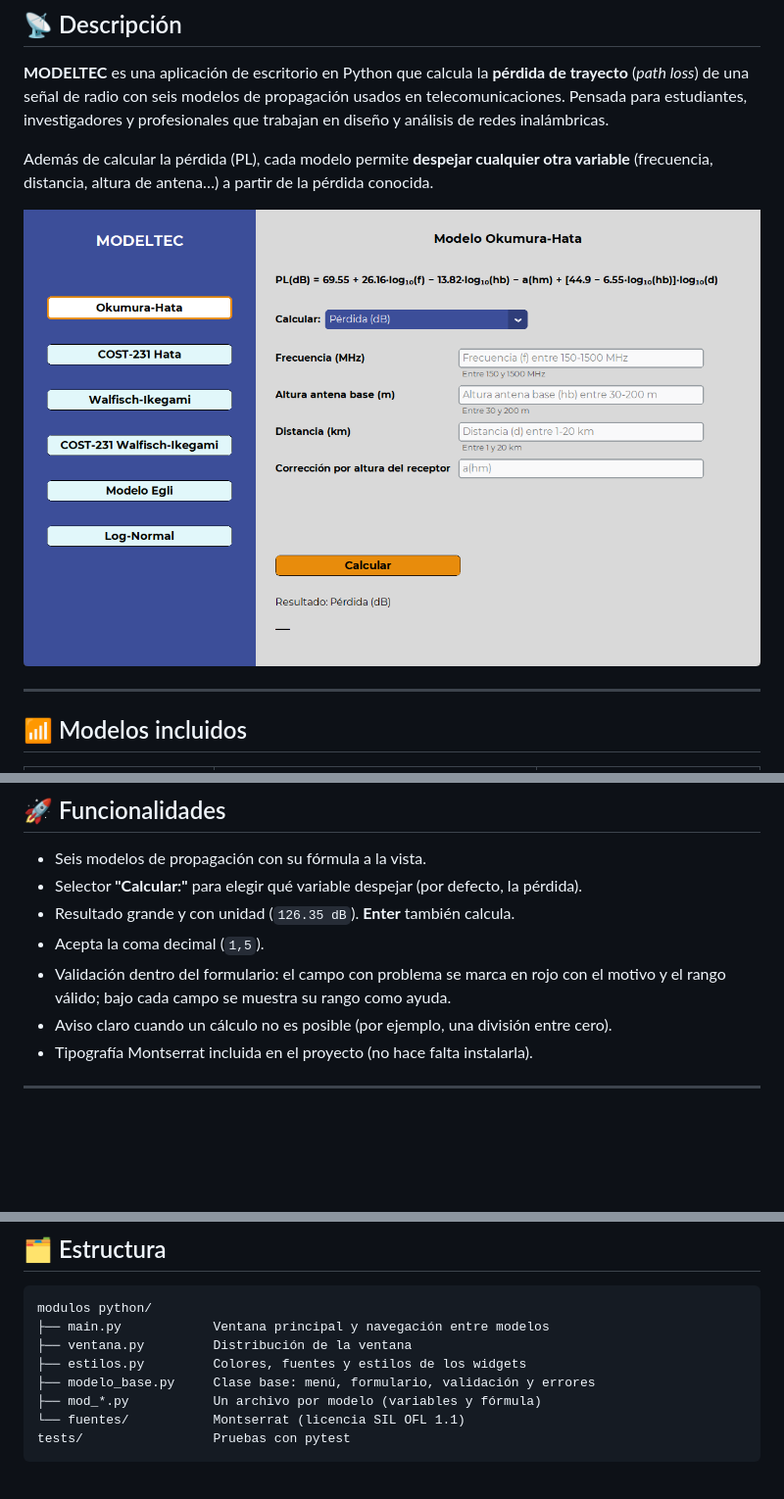
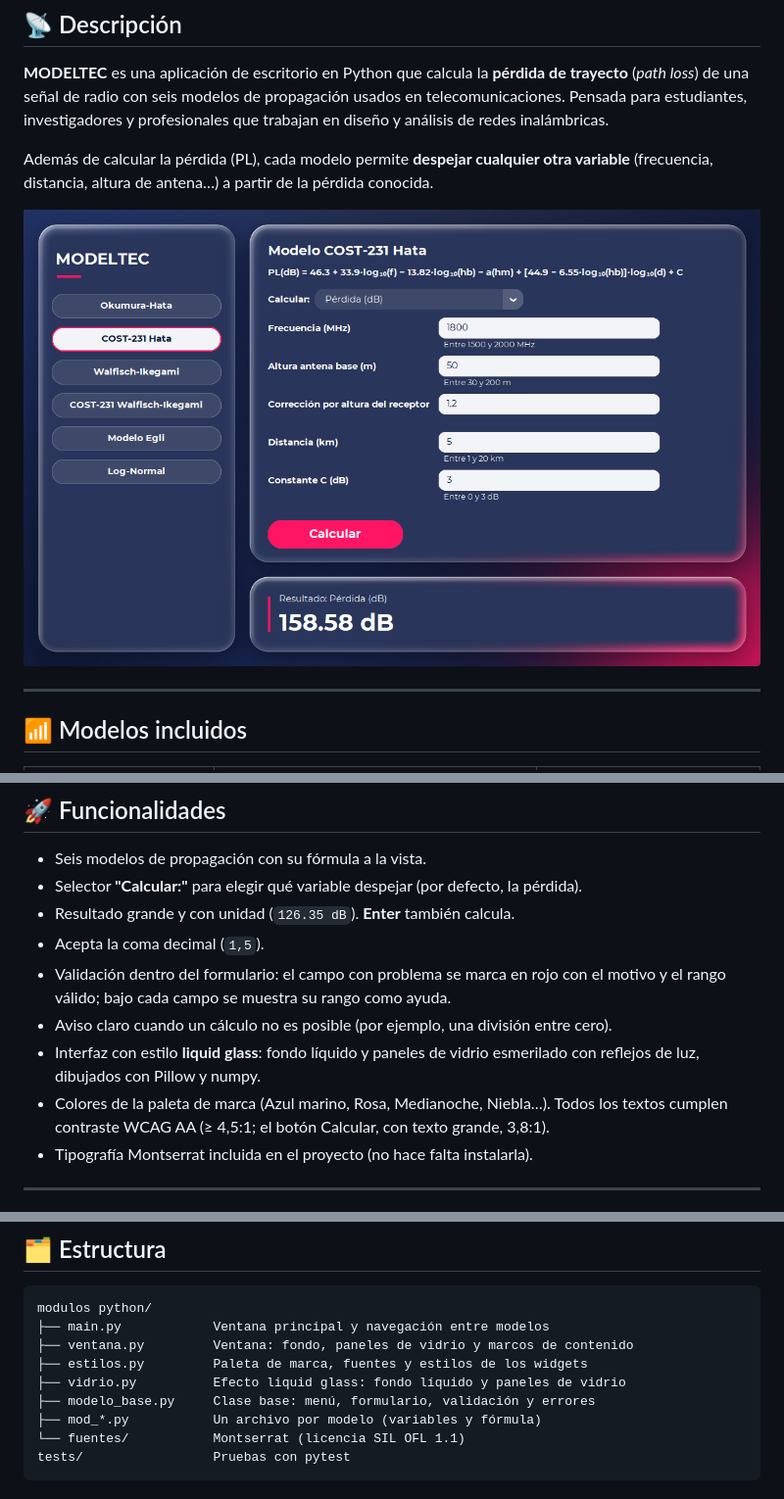
Before and after one commit to Yasmani-Vinamagua/modelos-propagacion-ondas, a Markdown page: README.md, 3 parts joined by grey strips. Shown at 98% size. Drawn GitHub-style; pictures changed too: screen.png; blank space fills up the shorter version.

````diff
--- a/README.md
+++ b/README.md
@@ -45,6 +45,8 @@ Notas:
 - Acepta la coma decimal (`1,5`).
 - Validación dentro del formulario: el campo con problema se marca en rojo con el motivo y el rango válido; bajo cada campo se muestra su rango como ayuda.
 - Aviso claro cuando un cálculo no es posible (por ejemplo, una división entre cero).
+- Interfaz con estilo **liquid glass**: fondo líquido y paneles de vidrio esmerilado con reflejos de luz, dibujados con Pillow y numpy.
+- Colores de la paleta de marca (Azul marino, Rosa, Medianoche, Niebla…). Todos los textos cumplen contraste WCAG AA (≥ 4,5:1; el botón Calcular, con texto grande, 3,8:1).
 - Tipografía Montserrat incluida en el proyecto (no hace falta instalarla).
 
 ---
@@ -94,8 +96,9 @@ El archivo queda en `dist/MODELTEC.exe` (~24 MB). Incluye la tipografía y el ic
 ```
 modulos python/
 ├── main.py            Ventana principal y navegación entre modelos
-├── ventana.py         Distribución de la ventana
-├── estilos.py         Colores, fuentes y estilos de los widgets
+├── ventana.py         Ventana: fondo, paneles de vidrio y marcos de contenido
+├── estilos.py         Paleta de marca, fuentes y estilos de los widgets
+├── vidrio.py          Efecto liquid glass: fondo líquido y paneles de vidrio
 ├── modelo_base.py     Clase base: menú, formulario, validación y errores
 ├── mod_*.py           Un archivo por modelo (variables y fórmula)
 └── fuentes/           Montserrat (licencia SIL OFL 1.1)
````
Also changed, not shown: other parts of README.md (+1 -1 lines), 6 other files.
